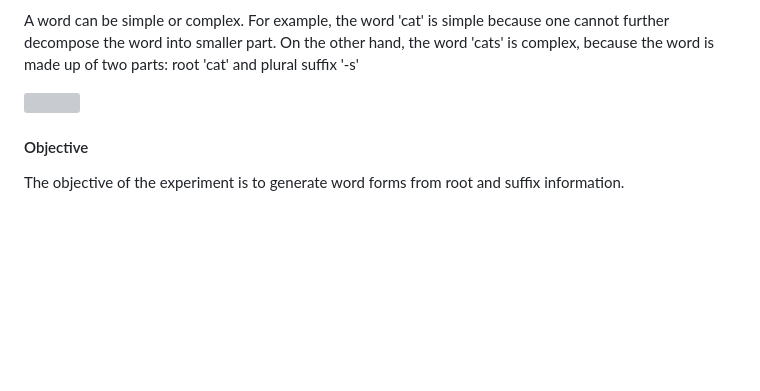
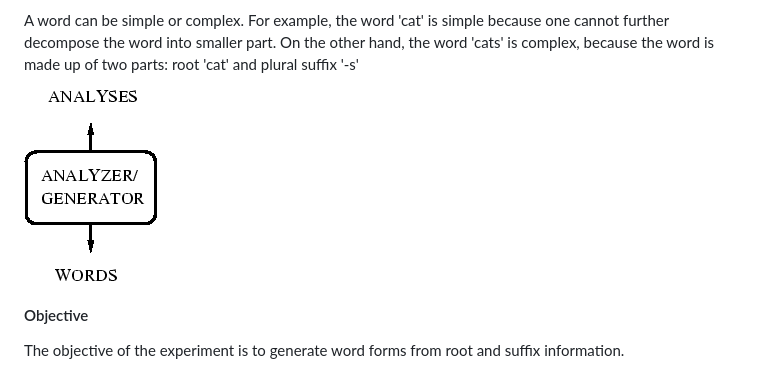
Before and after one commit to virtual-labs/exp-word-generation-iiith, a Markdown page: experiment/aim.md, the part around the change. Rendered like a GitHub page; pictures changed too: experiment/images/morph1.gif (added); blank space fills up the shorter version; grey boxes are pictures that could not be loaded.

Commit message:
Updates aim

```diff
--- a/experiment/aim.md
+++ b/experiment/aim.md
@@ -1,6 +1,6 @@
 A word can be simple or complex. For example, the word 'cat' is simple because one cannot further decompose the word into smaller part. On the other hand, the word 'cats' is complex, because the word is made up of two parts: root 'cat' and plural suffix '-s'
 
-<img align="right" src="morph1.gif">
+<img align="center" src="images/morph1.gif">
 
 #### Objective
 
```
